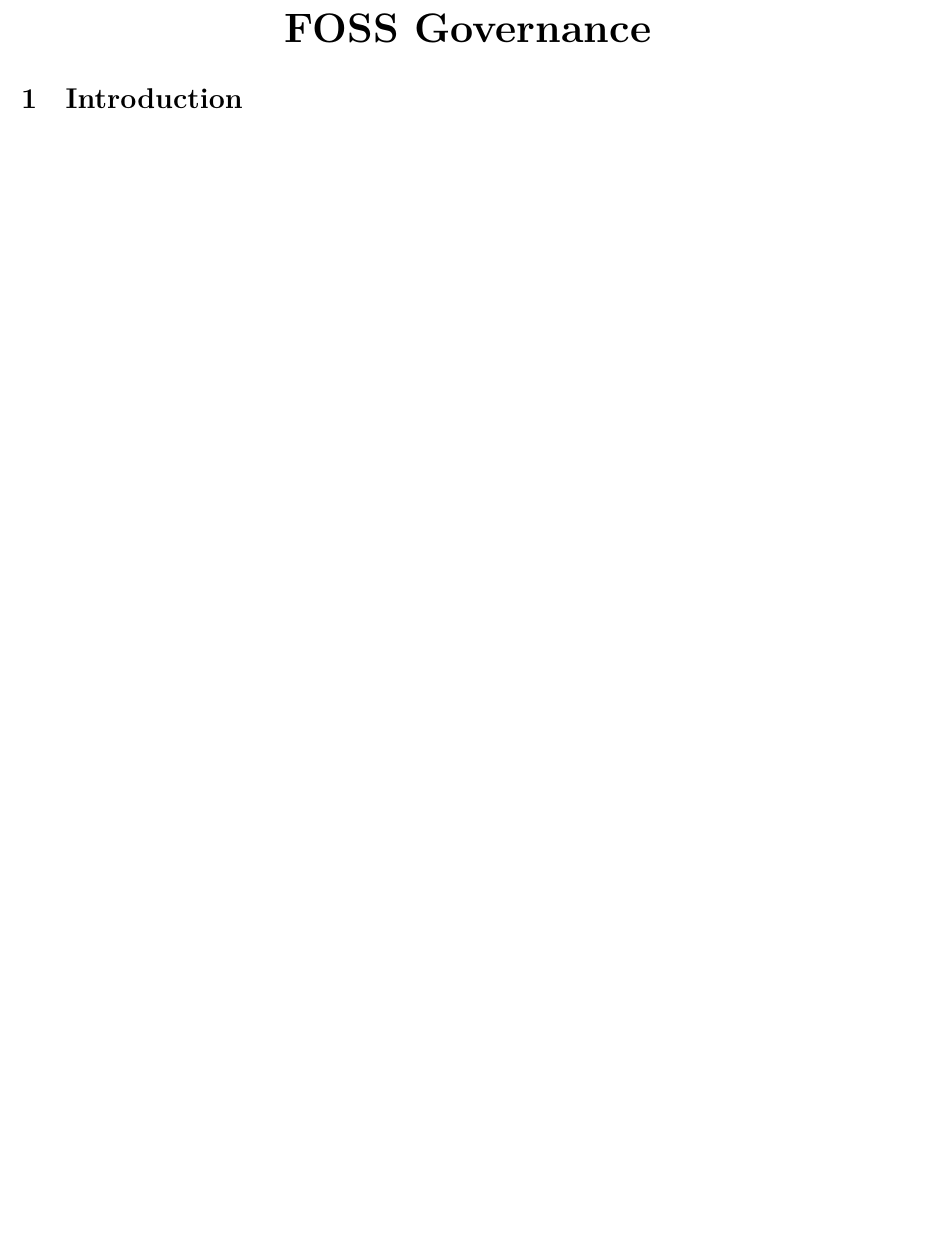
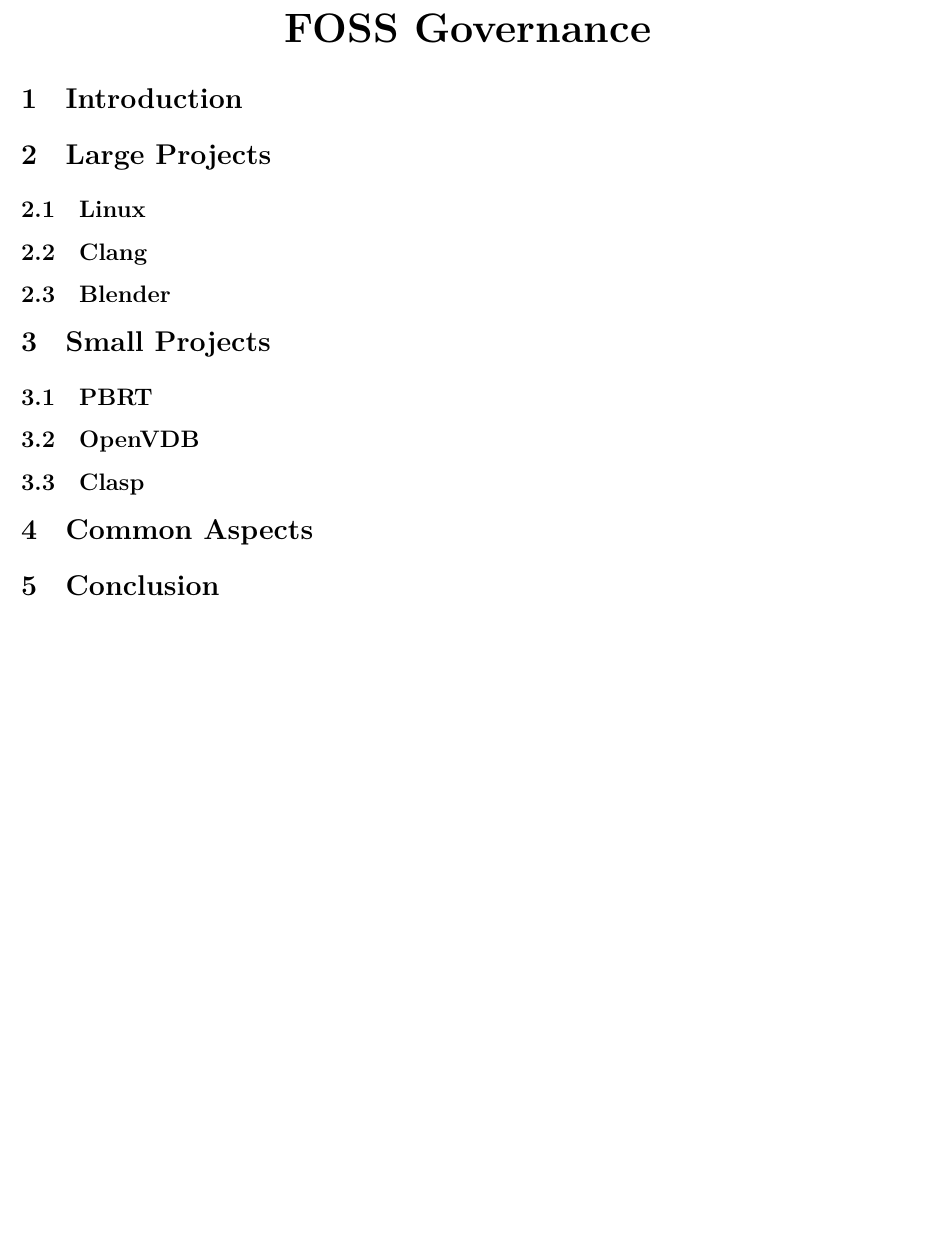
Before and after one commit to Shinmera/foss-governance, a LaTeX document (foss-governance.tex, which reads 2-1-linux.tex, 2-2-clang.tex, 2-3-blender.tex): part of the page, cut so that both start at the same text, the shorter picture padded with empty space. Compiled offline with XeLaTeX.

Commit message:
All dem chapterz

```diff
--- /dev/null
+++ b/2-1-linux.tex
@@ -0,0 +1,6 @@
+\subsection{Linux}
+
+%%% Local Variables:
+%%% mode: latex
+%%% TeX-master: "foss-governance"
+%%% End:
--- /dev/null
+++ b/2-2-clang.tex
@@ -0,0 +1,6 @@
+\subsection{Clang}
+
+%%% Local Variables:
+%%% mode: latex
+%%% TeX-master: "foss-governance"
+%%% End:
--- /dev/null
+++ b/2-3-blender.tex
@@ -0,0 +1,6 @@
+\subsection{Blender}
+
+%%% Local Variables:
+%%% mode: latex
+%%% TeX-master: "foss-governance"
+%%% End:
--- /dev/null
+++ b/2-large-projects.tex
@@ -0,0 +1,9 @@
+\section{Large Projects}
+\input{2-1-linux}
+\input{2-2-clang}
+\input{2-3-blender}
+
+%%% Local Variables:
+%%% mode: luatex
+%%% TeX-master: foss-governance.tex
+%%% End:
--- /dev/null
+++ b/3-1-pbrt.tex
@@ -0,0 +1,6 @@
+\subsection{PBRT}
+
+%%% Local Variables:
+%%% mode: latex
+%%% TeX-master: "foss-governance"
+%%% End:
--- /dev/null
+++ b/3-2-openvdb.tex
@@ -0,0 +1,6 @@
+\subsection{OpenVDB}
+
+%%% Local Variables:
+%%% mode: latex
+%%% TeX-master: "foss-governance"
+%%% End:
--- /dev/null
+++ b/3-3-clasp.tex
@@ -0,0 +1,6 @@
+\subsection{Clasp}
+
+%%% Local Variables:
+%%% mode: latex
+%%% TeX-master: "foss-governance"
+%%% End:
--- /dev/null
+++ b/3-small-projects.tex
@@ -0,0 +1,9 @@
+\section{Small Projects}
+\input{3-1-pbrt}
+\input{3-2-openvdb}
+\input{3-3-clasp}
+
+%%% Local Variables:
+%%% mode: luatex
+%%% TeX-master: "foss-governance"
+%%% End:
--- /dev/null
+++ b/4-common-aspects.tex
@@ -0,0 +1,6 @@
+\section{Common Aspects}
+
+%%% Local Variables:
+%%% mode: latex
+%%% TeX-master: "foss-governance"
+%%% End:
--- /dev/null
+++ b/5-conclusion.tex
@@ -0,0 +1,6 @@
+\section{Conclusion}
+
+%%% Local Variables:
+%%% mode: latex
+%%% TeX-master: "foss-governance"
+%%% End:
```
Also changed, not shown: foss-governance.tex (+4 -1 lines).
